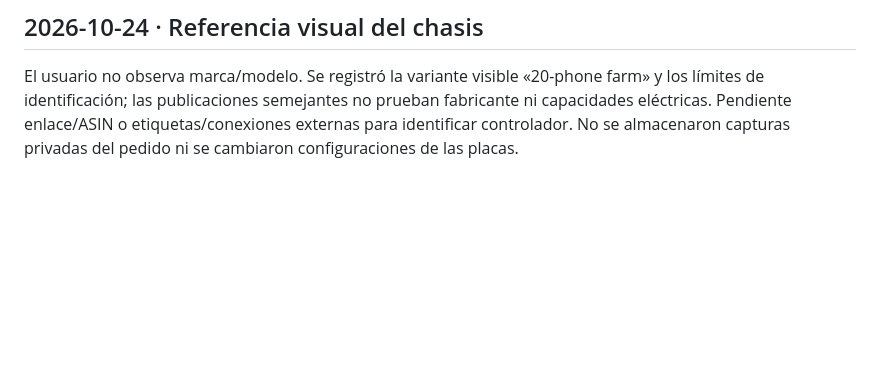
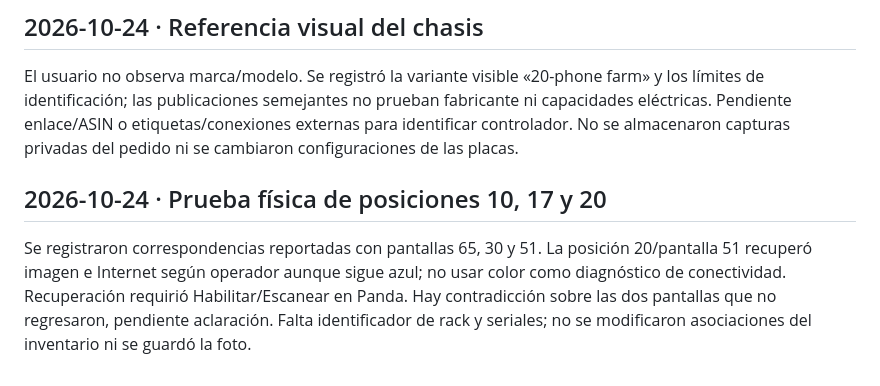
Before and after one commit to ejcalderongt/GranjitaAutomate, a Markdown page: docs/bitacora.md, the part around the change. Drawn GitHub-style; blank space fills up the shorter version.

```diff
--- a/docs/bitacora.md
+++ b/docs/bitacora.md
@@ -44,3 +44,7 @@ Se agregó apertura de Panda cuando falta, reconexión acotada de transportes co
 ## 2026-10-24 · Referencia visual del chasis
 
 El usuario no observa marca/modelo. Se registró la variante visible «20-phone farm» y los límites de identificación; las publicaciones semejantes no prueban fabricante ni capacidades eléctricas. Pendiente enlace/ASIN o etiquetas/conexiones externas para identificar controlador. No se almacenaron capturas privadas del pedido ni se cambiaron configuraciones de las placas.
+
+## 2026-10-24 · Prueba física de posiciones 10, 17 y 20
+
+Se registraron correspondencias reportadas con pantallas 65, 30 y 51. La posición 20/pantalla 51 recuperó imagen e Internet según operador aunque sigue azul; no usar color como diagnóstico de conectividad. Recuperación requirió Habilitar/Escanear en Panda. Hay contradicción sobre las dos pantallas que no regresaron, pendiente aclaración. Falta identificador de rack y seriales; no se modificaron asociaciones del inventario ni se guardó la foto.
```
Also changed, not shown: docs/arranque-y-rack.md (+18 -0 lines), docs/pendientes.md (+2 -0 lines).
